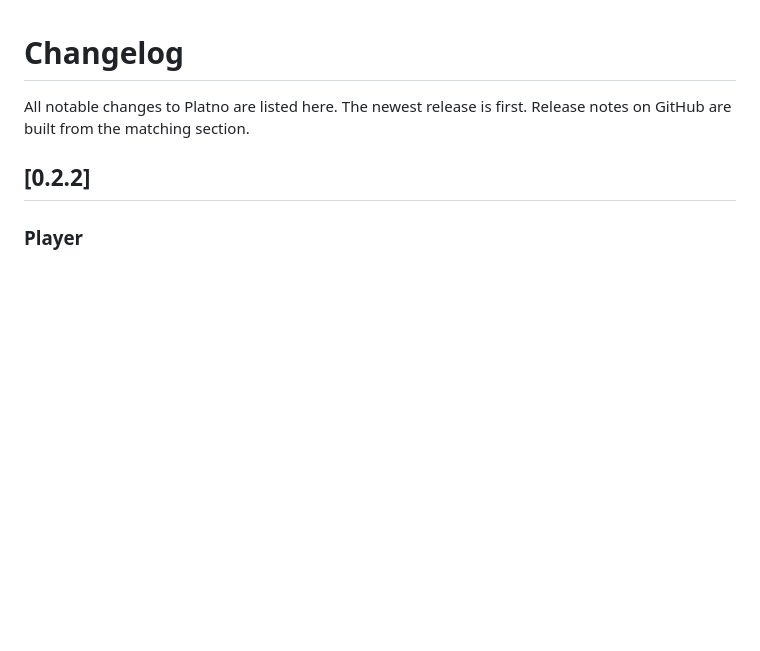
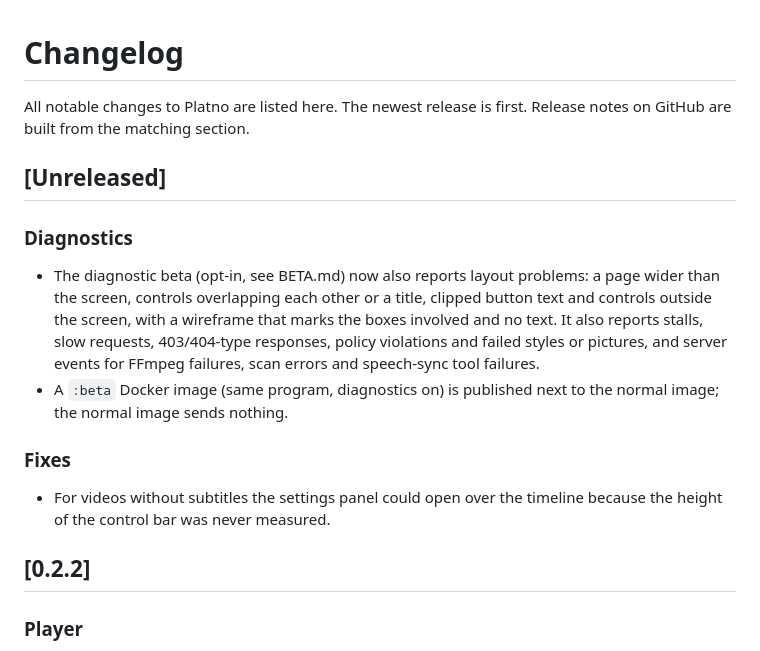
Before and after one commit to WebLJ-si/Platno, a Markdown page: CHANGELOG.md, the part around the change. Drawn GitHub-style; blank space fills up the shorter version.

Commit message:
Changelog: diagnostics additions
Co-Authored-By: Claude Sonnet 5.5 <noreply@anthropic.com>

```diff
--- a/CHANGELOG.md
+++ b/CHANGELOG.md
@@ -2,6 +2,15 @@
 
 All notable changes to Platno are listed here. The newest release is first. Release notes on GitHub
 are built from the matching section.
+
+## [Unreleased]
+
+### Diagnostics
+- The diagnostic beta (opt-in, see BETA.md) now also reports layout problems: a page wider than the screen, controls overlapping each other or a title, clipped button text and controls outside the screen, with a wireframe that marks the boxes involved and no text. It also reports stalls, slow requests, 403/404-type responses, policy violations and failed styles or pictures, and server events for FFmpeg failures, scan errors and speech-sync tool failures.
+- A `:beta` Docker image (same program, diagnostics on) is published next to the normal image; the normal image sends nothing.
+
+### Fixes
+- For videos without subtitles the settings panel could open over the timeline because the height of the control bar was never measured.
 
 ## [0.2.2]
 
```
